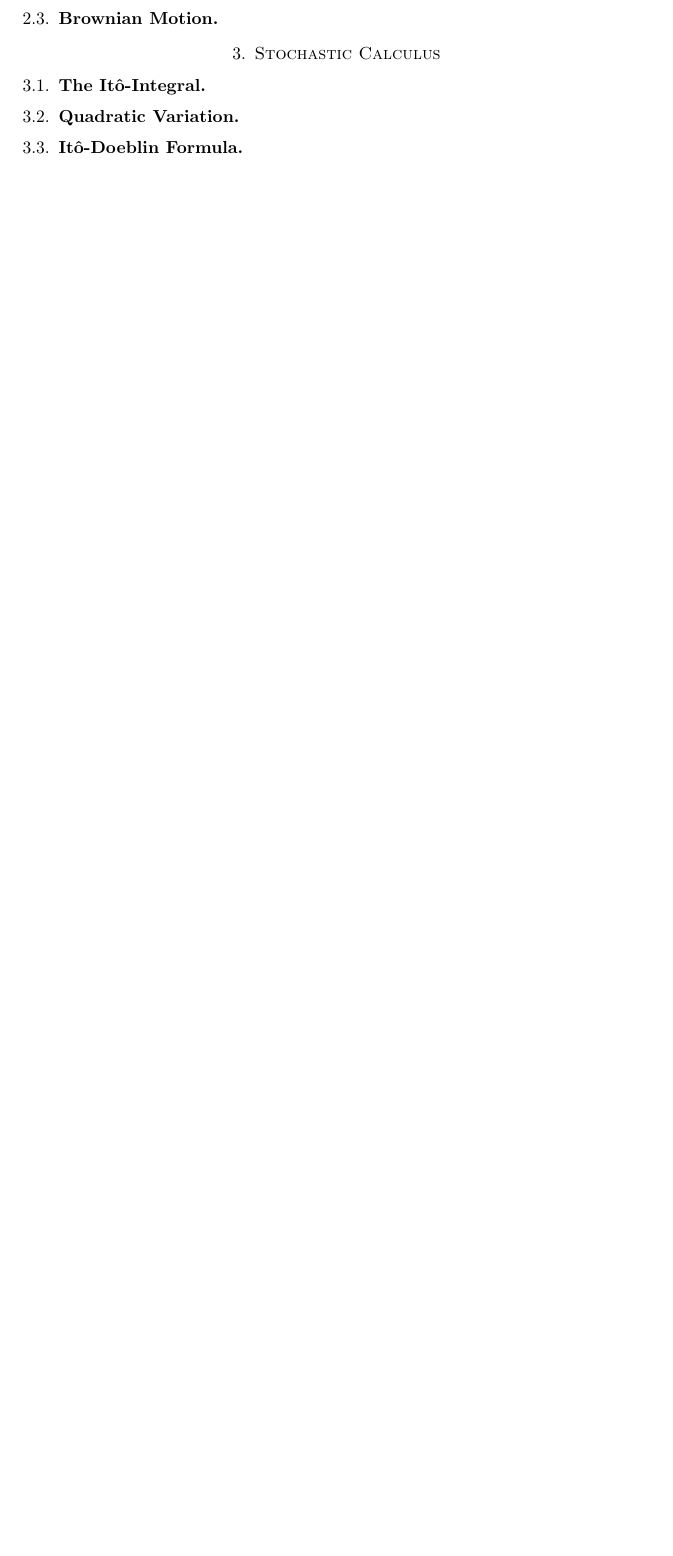
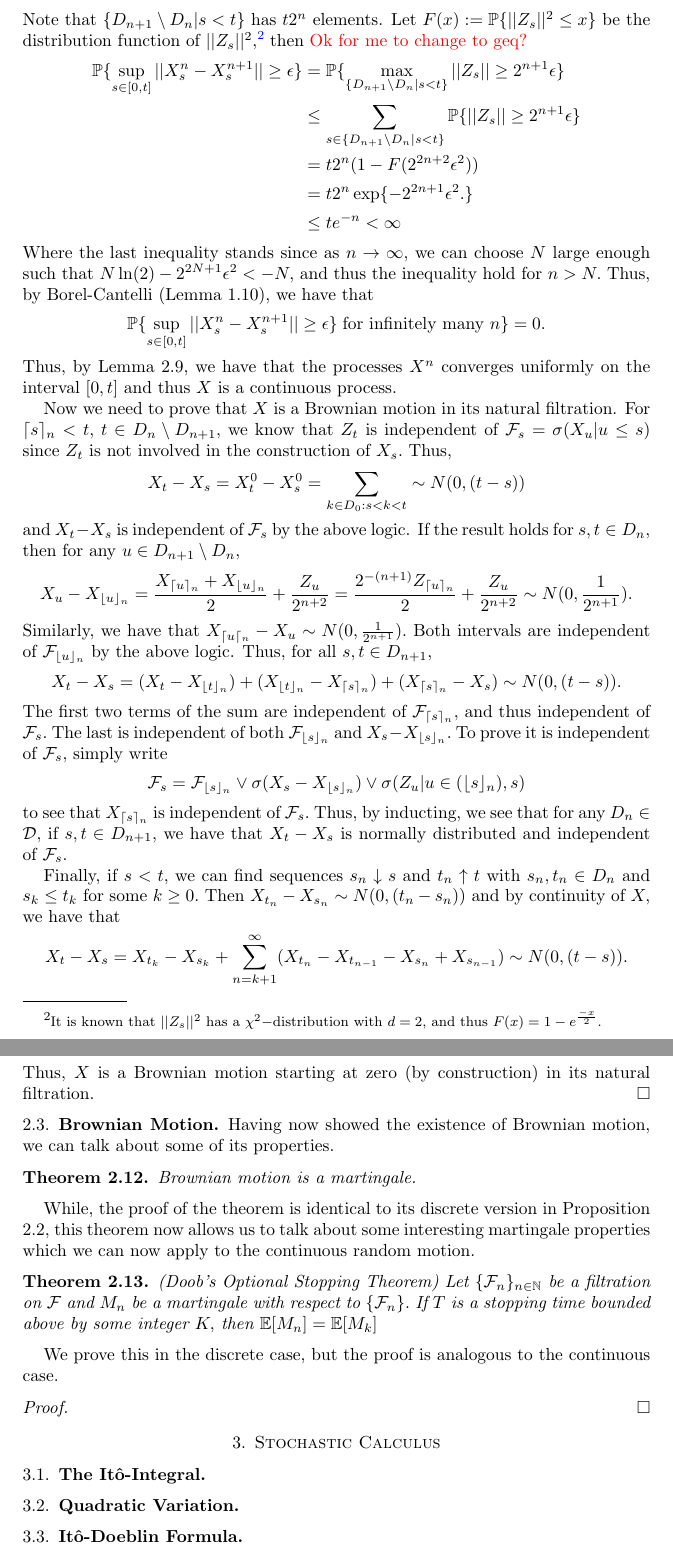
Before and after one commit to agustinestevah/UChicago-Math, a LaTeX paper (REU Paper.tex): part of page 6 of 6 before the commit and two parts of pages 7 and 8 of 8 after it, the two joined at a grey line, cut at the place of the change, the shorter picture padded with empty space. Compiled offline with pdfLaTeX.

Commit message:
Updates from Overleaf

```diff
--- a/REU Paper.tex
+++ b/REU Paper.tex
@@ -451,5 +476,42 @@ For $n\in \bbN_0,$ define
+\[\sup\limits_{s\in [0,t]}||X_s^n - X_s^{n+1}|| = \max\limits_{s\in \{D_{n+1}\sm D_n | s<t\}}||\frac{Z_s}{2^{(\frac{n}{2} +1)}}||.\] Note that $\{D_{n+1}\sm D_n | s<t\}$ has $t2^n$ elements. Let $F(x):=\bbP\{||Z_s||^2 \leq x\}$ be the distribution function of $||Z_s||^2,$\footnote{It is known that $||Z_s||^2$ has a $\chi^2-$distribution with $d=2,$ and thus $F(x) = 1-e^{\frac{-x}{2}}.$} then
+\textcolor{red}{Ok for me to change to geq?}
+\begin{align*}
+\bbP\{\sup\limits_{s\in [0,t]} ||X_s^n - X_s^{n+1}||\geq\epsilon\} &= \bbP\{\max\limits_{\{D_{n+1}\sm D_n | s<t\}} ||Z_s|| \geq2^{n+1}\epsilon\}\\
+&\leq \sum_{s\in \{D_{n+1}\sm D_n | s<t\}} \bbP\{||Z_s||\geq 2^{n+1}\epsilon\}\\
+&= t2^n(1-F(2^{2n+2}\epsilon^2))\\
+&= t2^n \exp\{-2^{2n+1}\epsilon^2.\}\\
+&\leq te^{-n}<\infty
+\end{align*}
+Where the last inequality stands since as $n\to \infty,$ we can choose $N$ large enough such that $N\ln(2) - 2^{2N+1}\epsilon^2<-N,$ and thus the inequality hold for $n>N.$ Thus, by Borel-Cantelli (Lemma 1.10), we have that
+\[\bbP\{\sup\limits_{s\in [0,t]} ||X_s^n - X_s^{n+1}||\geq\epsilon\} \; \text{for infinitely many $n$}\}=0.\] Thus, by Lemma 2.9, we have that the processes $X^n$ converges uniformly on the interval $[0,t]$ and thus $X$ is a continuous process.
+
+Now we need to prove that $X$ is a Brownian motion in its natural filtration. For $\lceil s\rceil_n <t,$ $t\in D_n \sm D_{n+1},$ we know that $Z_t$ is independent of $\mathcal{F}_s = \sigma(X_u | u\leq s)$ since $Z_t$ is not involved in the construction of $X_s.$ Thus,
+\[X_t - X_s  = X_t^0 - X_s^0 = \sum_{k\in D_0: s<k<t} \sim N(0,(t-s))\] and $X_t - X_s$ is independent of $\mathcal{F}_s$ by the above logic. If the result holds for $s,t \in D_n,$ then for any $u\in D_{n+1}\sm D_n,$
+\[X_u - X_{\lfloor u\rfloor_n} = \frac{X_{\lceil u \rceil_n}+ X_{\lfloor u \rfloor_n}}{2} + \frac{Z_u}{2^{n+2}} = \frac{2^{-(n+1)}Z_{\lceil u\rceil_n}}{2} + \frac{Z_u}{2^{n+2}}\sim N(0,\frac{1}{2^{n+1}}).\] Similarly, we have that $X_{\lceil u \lceil_n} - X_u\sim N(0,\frac{1}{2^{n+1}}).$ Both intervals are independent of $\mathcal{F}_{\lfloor u\rfloor_n}$ by the above logic. Thus, for all $s,t \in D_{n+1},$
+\[X_t - X_s = (X_t - X_{\lfloor t\rfloor_n}) + (X_{\lfloor t\rfloor_n} - X_{\lceil s\rceil_n}) + (X_{\lceil s\rceil_n} - X_s)\sim N(0,(t-s)).\] The first two terms of the sum are independent of $\mathcal{F}_{\lceil s\rceil_n},$ and thus independent of $\mathcal{F}_s.$ The last is independent of both $\mathcal{F}_{\lfloor s\rfloor_n}$ and
+$X_{s} - X_{\lfloor s \rfloor_n}.$ To prove it is independent of $\mathcal{F}_s,$ simply write
+\[\mathcal{F}_s = \mathcal{F}_{\lfloor s\rfloor_n}\vee \sigma(X_s - X_{\lfloor s\rfloor_n}) \vee \sigma(Z_u | u \in (\lfloor s\rfloor_n), s)\] to see that $X_{\lceil s\rceil_n}$ is independent of $\mathcal{F}_s.$ Thus, by inducting, we see that for any $D_n \in \mathcal{D},$ if $s,t \in D_{n+1},$ we have that $X_t - X_s$ is normally distributed and independent of $\mathcal{F}_s.$
+
+Finally, if $s<t,$ we can find sequences $s_n \downarrow s$ and $t_n \uparrow t$ with $s_n, t_n \in D_n$ and $s_k \leq t_k$ for some $k\geq 0.$ Then $X_{t_n} - X_{s_n} \sim N(0, (t_n - s_n))$ and by continuity of $X,$ we have that
+\[X_t - X_s = X_{t_k} - X_{s_k} + \sum_{n = k+1}^\infty (X_{t_n} - X_{t_{n-1}} - X_{s_n} + X_{s_{n-1}})\sim N(0,(t-s)).\] Thus, $X$ is a Brownian motion starting at zero (by construction) in its natural filtration.
+\end{proof}
 
 \subsection{Brownian Motion}
+Having now showed the existence of Brownian motion, we can talk about some of its properties.
+
+\begin{thm}
+Brownian motion is a martingale.
+\end{thm}
+While, the proof of the theorem is identical to its discrete version in Proposition 2.2, this theorem now allows us to talk about some interesting martingale properties which we can now apply to the continuous random motion.
+
+\begin{thm}(Doob's Optional Stopping Theorem) Let $\{\mathcal{F}_n\}_{n \in \bbN}$ be a filtration on $\mathcal{F}$ and $M_n$ be a martingale with respect to $\{\mathcal{F}_n\}.$ If $T$ is a stopping time bounded above by some integer $K,$ then $\bbE[M_n] = \bbE[M_k]$
+\end{thm}
+We prove this in the discrete case, but the proof is analogous to the continuous case.
+
+\begin{proof}
+\end{proof}
+
+
 %Nowhere differentiable
 
 
```
Also changed, not shown: REU Paper.tex (37 more changed lines).
